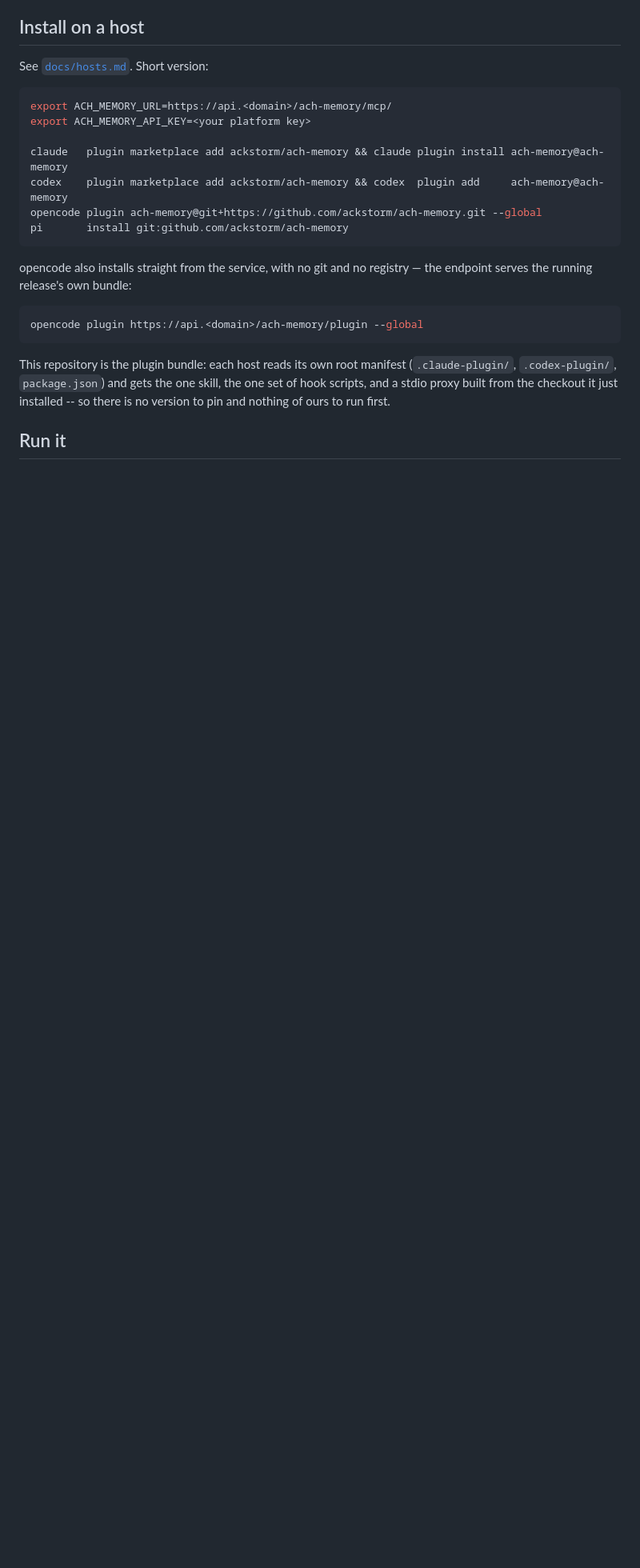
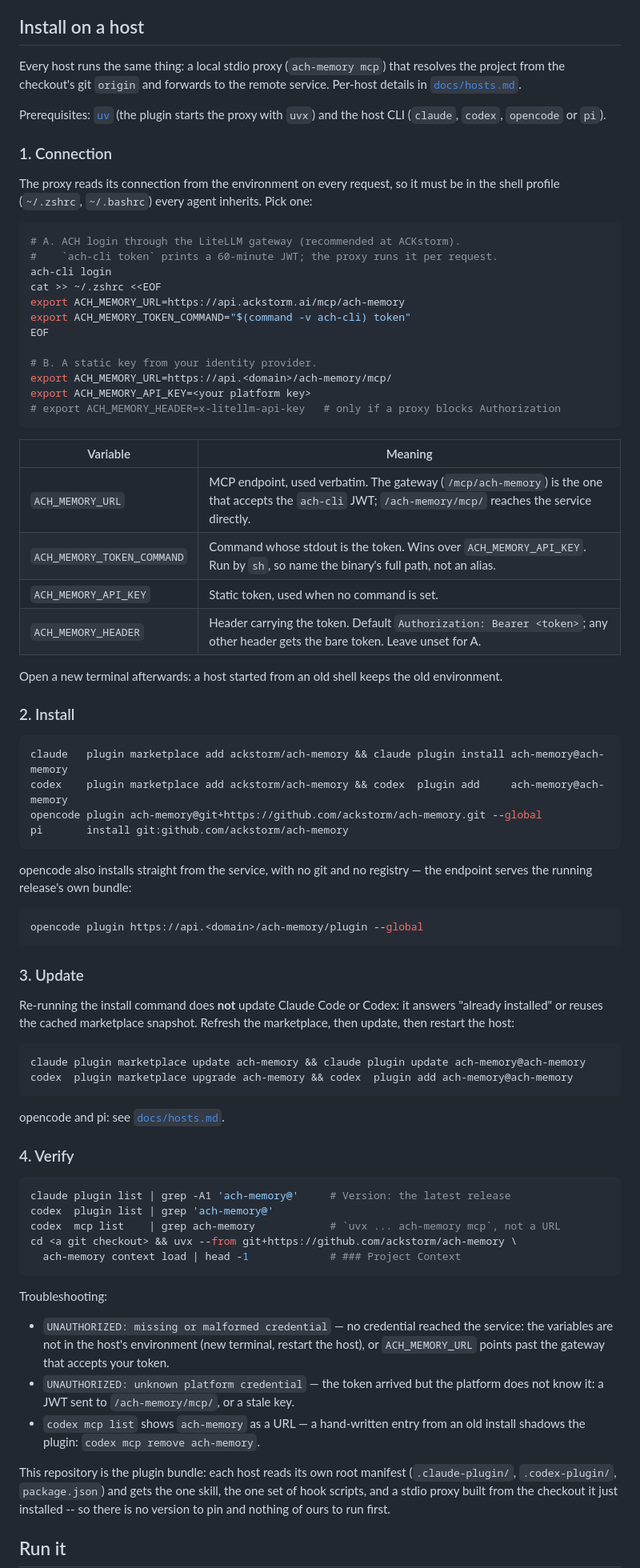
Before and after one commit to ackstorm/ach-memory, a Markdown page: README.md, the part around the change. Shown at 80% size. GitHub-like rendering; blank space fills up the shorter version.

Commit message:
docs(readme): detail connection, install, update and verify per host
Co-Authored-By: Claude Opus 5.5 <noreply@anthropic.com>

````diff
--- a/README.md
+++ b/README.md
@@ -28,12 +28,47 @@ One MCP endpoint (`/mcp/`), one health route (`/health`). No REST data plane.
 
 ## Install on a host
 
-See [`docs/hosts.md`](docs/hosts.md). Short version:
+Every host runs the same thing: a local stdio proxy (`ach-memory mcp`) that
+resolves the project from the checkout's git `origin` and forwards to the
+remote service. Per-host details in [`docs/hosts.md`](docs/hosts.md).
+
+Prerequisites: [`uv`](https://docs.astral.sh/uv/) (the plugin starts the proxy
+with `uvx`) and the host CLI (`claude`, `codex`, `opencode` or `pi`).
+
+### 1. Connection
+
+The proxy reads its connection from the environment on every request, so it
+must be in the shell profile (`~/.zshrc`, `~/.bashrc`) every agent inherits.
+Pick one:
 
 ```bash
+# A. ACH login through the LiteLLM gateway (recommended at ACKstorm).
+#    `ach-cli token` prints a 60-minute JWT; the proxy runs it per request.
+ach-cli login
+cat >> ~/.zshrc <<EOF
+export ACH_MEMORY_URL=https://api.ackstorm.ai/mcp/ach-memory
+export ACH_MEMORY_TOKEN_COMMAND="$(command -v ach-cli) token"
+EOF
+
+# B. A static key from your identity provider.
 export ACH_MEMORY_URL=https://api.<domain>/ach-memory/mcp/
 export ACH_MEMORY_API_KEY=<your platform key>
+# export ACH_MEMORY_HEADER=x-litellm-api-key   # only if a proxy blocks Authorization
+```
 
+| Variable | Meaning |
+|---|---|
+| `ACH_MEMORY_URL` | MCP endpoint, used verbatim. The gateway (`/mcp/ach-memory`) is the one that accepts the `ach-cli` JWT; `/ach-memory/mcp/` reaches the service directly. |
+| `ACH_MEMORY_TOKEN_COMMAND` | Command whose stdout is the token. Wins over `ACH_MEMORY_API_KEY`. Run by `sh`, so name the binary's full path, not an alias. |
+| `ACH_MEMORY_API_KEY` | Static token, used when no command is set. |
+| `ACH_MEMORY_HEADER` | Header carrying the token. Default `Authorization: Bearer <token>`; any other header gets the bare token. Leave unset for A. |
+
+Open a new terminal afterwards: a host started from an old shell keeps the old
+environment.
+
+### 2. Install
+
+```bash
 claude   plugin marketplace add ackstorm/ach-memory && claude plugin install ach-memory@ach-memory
 codex    plugin marketplace add ackstorm/ach-memory && codex  plugin add     ach-memory@ach-memory
 opencode plugin ach-memory@git+https://github.com/ackstorm/ach-memory.git --global
@@ -46,6 +81,40 @@ the endpoint serves the running release's own bundle:
 ```bash
 opencode plugin https://api.<domain>/ach-memory/plugin --global
 ```
+
+### 3. Update
+
+Re-running the install command does **not** update Claude Code or Codex: it
+answers "already installed" or reuses the cached marketplace snapshot. Refresh
+the marketplace, then update, then restart the host:
+
+```bash
+claude plugin marketplace update ach-memory && claude plugin update ach-memory@ach-memory
+codex  plugin marketplace upgrade ach-memory && codex  plugin add ach-memory@ach-memory
+```
+
+opencode and pi: see [`docs/hosts.md`](docs/hosts.md).
+
+### 4. Verify
+
+```bash
+claude plugin list | grep -A1 'ach-memory@'     # Version: the latest release
+codex  plugin list | grep 'ach-memory@'
+codex  mcp list    | grep ach-memory            # `uvx ... ach-memory mcp`, not a URL
+cd <a git checkout> && uvx --from git+https://github.com/ackstorm/ach-memory \
+  ach-memory context load | head -1             # ### Project Context
+```
+
+Troubleshooting:
+
+- `UNAUTHORIZED: missing or malformed credential` — no credential reached the
+  service: the variables are not in the host's environment (new terminal,
+  restart the host), or `ACH_MEMORY_URL` points past the gateway that accepts
+  your token.
+- `UNAUTHORIZED: unknown platform credential` — the token arrived but the
+  platform does not know it: a JWT sent to `/ach-memory/mcp/`, or a stale key.
+- `codex mcp list` shows `ach-memory` as a URL — a hand-written entry from an
+  old install shadows the plugin: `codex mcp remove ach-memory`.
 
 This repository is the plugin bundle: each host reads its own root manifest
 (`.claude-plugin/`, `.codex-plugin/`, `package.json`) and gets the one skill,
````
